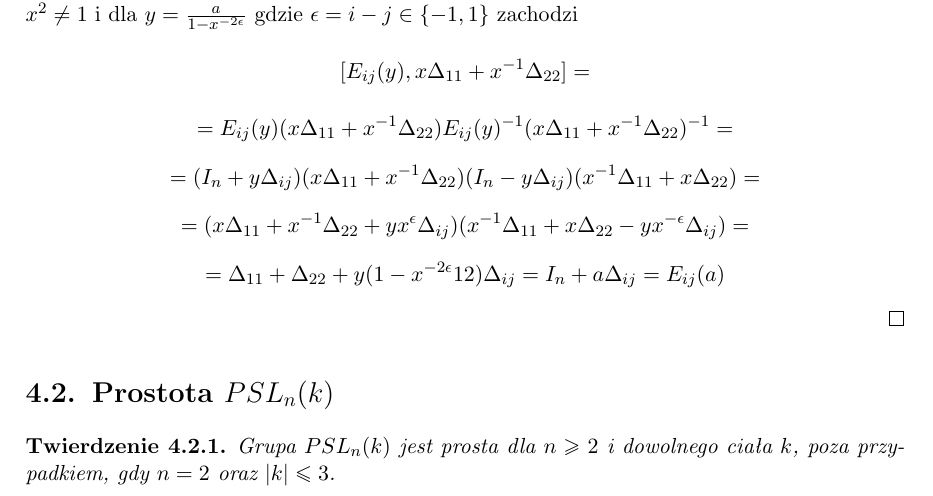
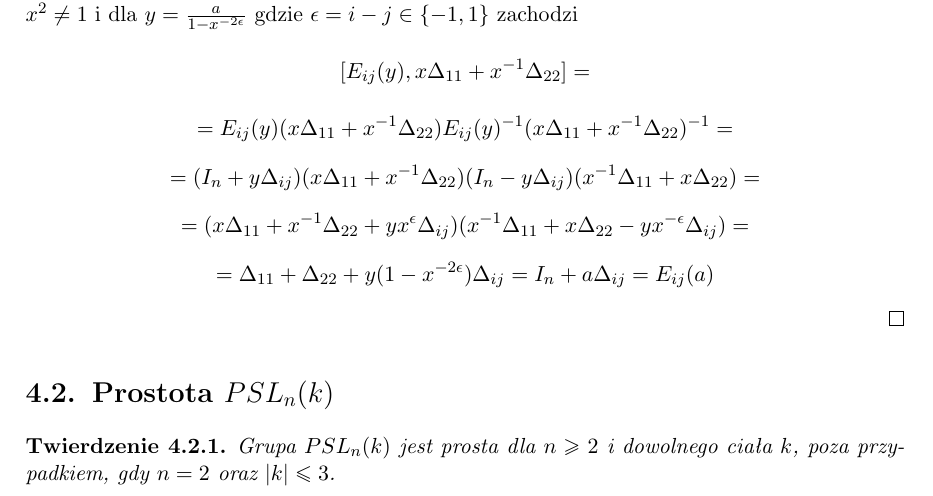
Before and after one commit to dmalinowski/licencjat, a LaTeX thesis (licencjat.tex): part of page 24 of 29, cut so that both start at the same text. Compiled offline with pdfLaTeX.

Commit message:
mała zmiana

```diff
--- a/licencjat.tex
+++ b/licencjat.tex
@@ -920,7 +919,7 @@ Udowodnimy o tych macierzach 2 lematy.
 %  $$ = E_{i j}(y)(x \Delta_{1 1} + x^{-1} \Delta_{2 2}) E_{i j}(-y) (x^{-1} \Delta_{1 1} + x \Delta_{2 2}) = $$
   $$ = (I_n + y \Delta_{i j})(x \Delta_{1 1} + x^{-1} \Delta_{2 2}) (I_n -y \Delta_{i j}) (x^{-1} \Delta_{1 1} + x \Delta_{2 2}) = $$
   $$ = (x \Delta_{1 1} + x^{-1} \Delta_{2 2} + y x^\epsilon \Delta_{i j}) (x^{-1} \Delta_{1 1} + x \Delta_{2 2} - y x^{-\epsilon} \Delta_{i j}) = $$
-  $$ = \Delta_{1 1} + \Delta_{2 2} + y (1-x^{-2\epsilon}12) \Delta_{i j}= I_n + a \Delta_{i j} = E_{i j}(a) $$
+  $$ = \Delta_{1 1} + \Delta_{2 2} + y (1-x^{-2\epsilon}) \Delta_{i j}= I_n + a \Delta_{i j} = E_{i j}(a) $$
 \end{proof}
 
 
```
Also changed, not shown: licencjat.pdf, licencjat.tex (1 more changed lines).
